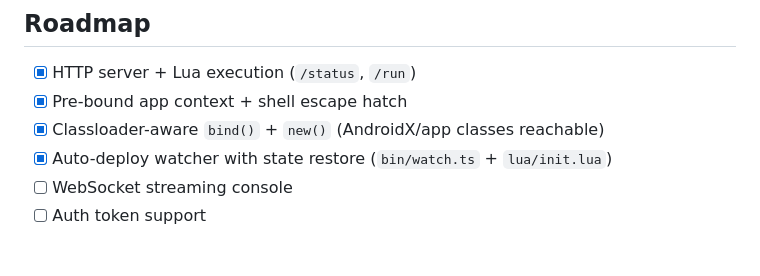
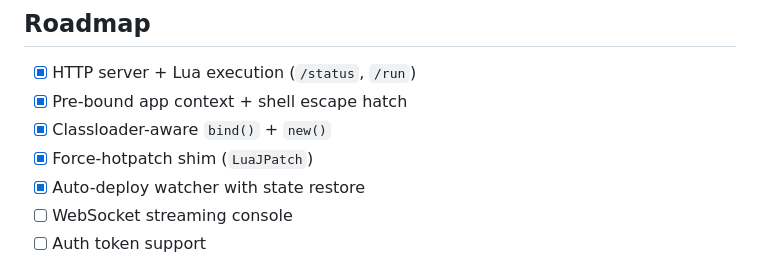
Before and after one commit to toxicwind/luaj-dropin, a Markdown page: README.md, the part around one of its changes. GitHub-like rendering.

```diff
--- a/README.md
+++ b/README.md
@@ -105,8 +134,9 @@ See [examples/](examples/) for runnable scripts:
 
 - [x] HTTP server + Lua execution (`/status`, `/run`)
 - [x] Pre-bound app context + shell escape hatch
-- [x] Classloader-aware `bind()` + `new()` (AndroidX/app classes reachable)
-- [x] Auto-deploy watcher with state restore (`bin/watch.ts` + `lua/init.lua`)
+- [x] Classloader-aware `bind()` + `new()`
+- [x] Force-hotpatch shim (`LuaJPatch`)
+- [x] Auto-deploy watcher with state restore
 - [ ] WebSocket streaming console
 - [ ] Auth token support
 
```
Also changed, not shown: other parts of README.md (+81 -46 lines), SECURITY.md (+1 -1 lines), docs/demo.png (added), 2 other files.
